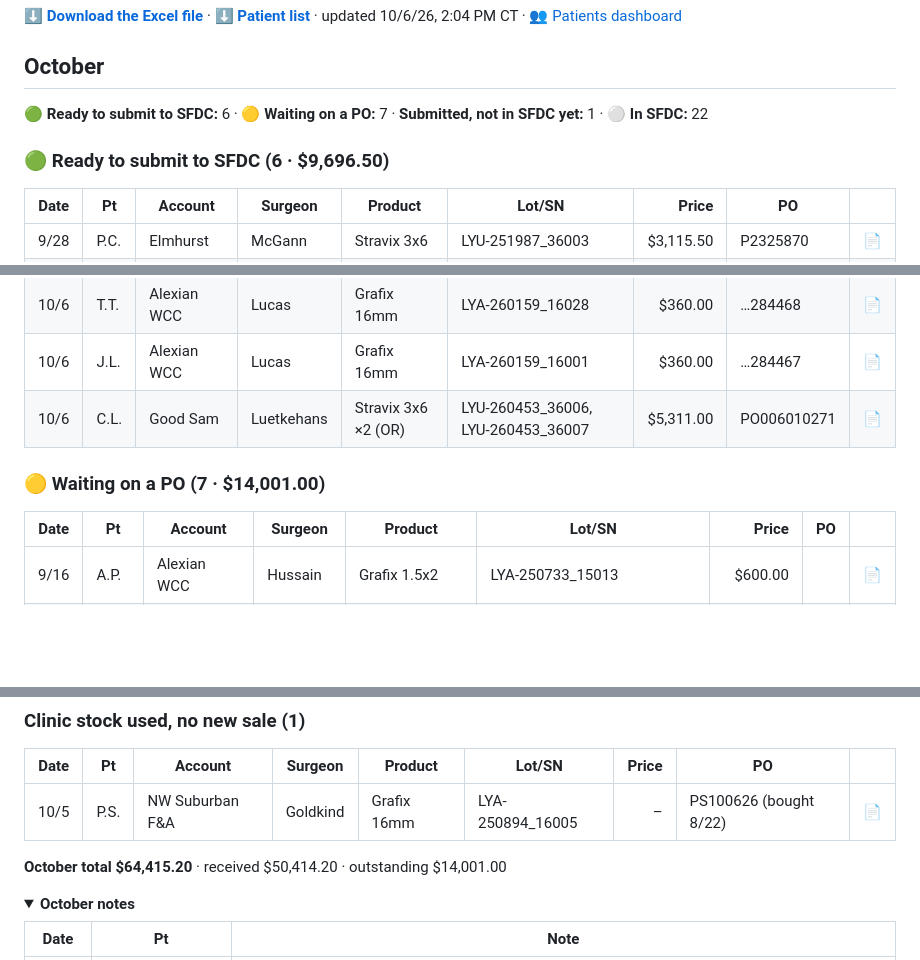
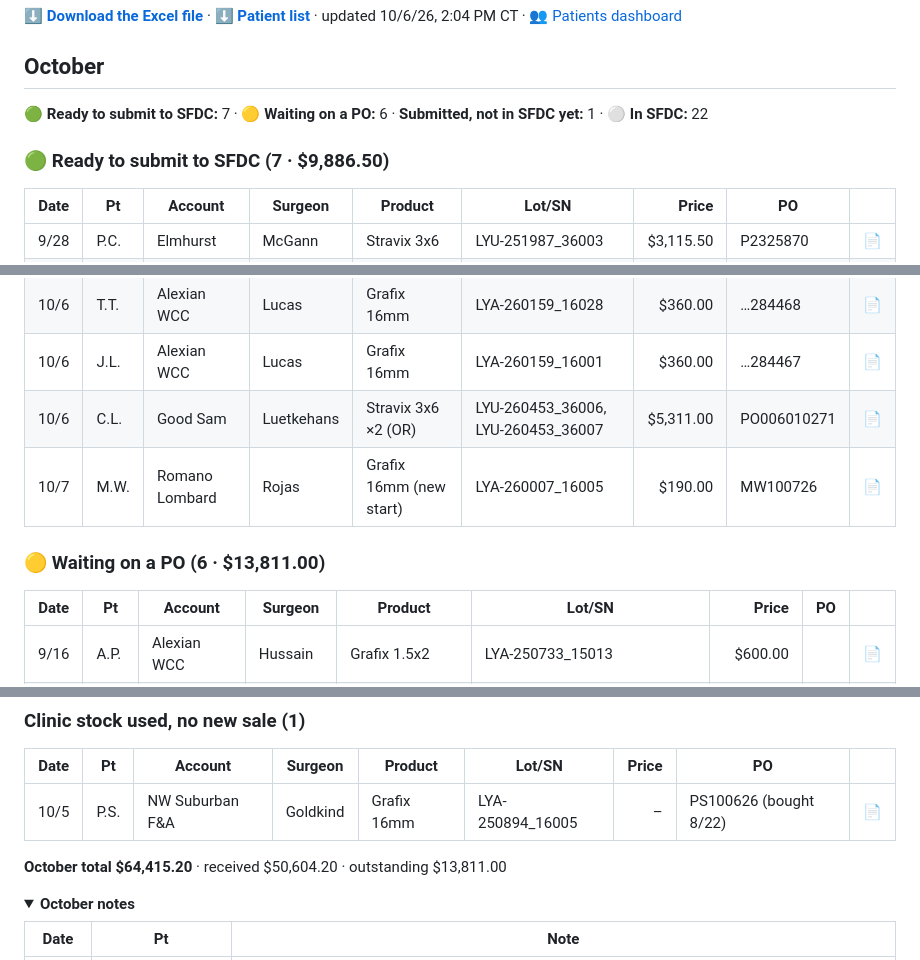
Before and after one commit to ajpeterson113/Graft-Tracker, a Markdown page: README.md, 3 parts joined by grey strips. Drawn GitHub-style; folded sections open; blank space fills up the shorter version.

Commit message:
M.W. 10/7 case sheet (Romano Lombard, Dr. Rojas), PO MW100726, ready to submit

```diff
--- a/README.md
+++ b/README.md
@@ -4,9 +4,9 @@
 
 ## October
 
-**🟢 Ready to submit to SFDC:** 6 · **🟡 Waiting on a PO:** 7 · **Submitted, not in SFDC yet:** 1 · **⚪ In SFDC:** 22
+**🟢 Ready to submit to SFDC:** 7 · **🟡 Waiting on a PO:** 6 · **Submitted, not in SFDC yet:** 1 · **⚪ In SFDC:** 22
 
-### 🟢 Ready to submit to SFDC  (6 · $9,696.50)
+### 🟢 Ready to submit to SFDC  (7 · $9,886.50)
 
 | Date | Pt | Account | Surgeon | Product | Lot/SN | Price | PO |  |
 | --- | --- | --- | --- | --- | --- | ---: | --- | --- |
@@ -16,8 +16,9 @@
 | 10/6 | T.T. | Alexian WCC | Lucas | Grafix 16mm | LYA-260159_16028 | $360.00 | …284468 | [📄](case-sheets/tt-1006.md) |
 | 10/6 | J.L. | Alexian WCC | Lucas | Grafix 16mm | LYA-260159_16001 | $360.00 | …284467 | [📄](case-sheets/jl-1006.md) |
 | 10/6 | C.L. | Good Sam | Luetkehans | Stravix 3x6 ×2 (OR) | LYU-260453_36006, LYU-260453_36007 | $5,311.00 | PO006010271 | [📄](case-sheets/cl-1006.md) |
+| 10/7 | M.W. | Romano Lombard | Rojas | Grafix 16mm (new start) | LYA-260007_16005 | $190.00 | MW100726 | [📄](case-sheets/mw-1007.md) |
 
-### 🟡 Waiting on a PO  (7 · $14,001.00)
+### 🟡 Waiting on a PO  (6 · $13,811.00)
 
 | Date | Pt | Account | Surgeon | Product | Lot/SN | Price | PO |  |
 | --- | --- | --- | --- | --- | --- | ---: | --- | --- |
@@ -68,7 +68,7 @@
 | --- | --- | --- | --- | --- | --- | ---: | --- | --- |
 | 10/5 | P.S. | NW Suburban F&A | Goldkind | Grafix 16mm | LYA-250894_16005 | – | PS100626 (bought 8/22) | [📄](case-sheets/ps-1005.md) |
 
-**October total $64,415.20** · received $50,414.20 · outstanding $14,001.00
+**October total $64,415.20** · received $50,604.20 · outstanding $13,811.00
 
 <details><summary><b>October notes</b></summary>
 
```
Also changed, not shown: other parts of README.md (+1 -2 lines), Patients.md (+2 -2 lines), case-sheets/mw-1007.md (added, +31 -0 lines), patients/grafting.md (+2 -2 lines), case-sheets/mw-1007.jpg (added), 3 other files.
